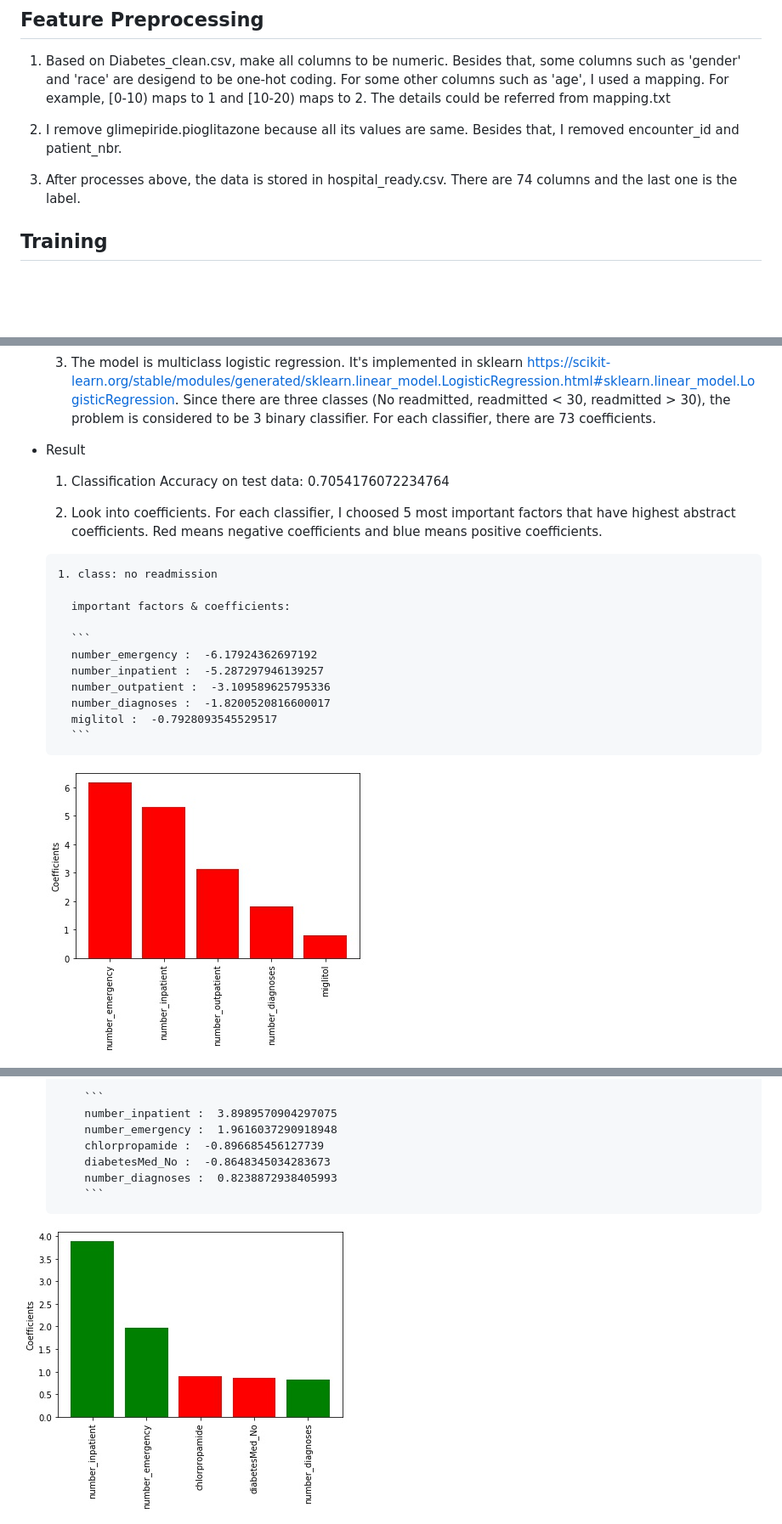
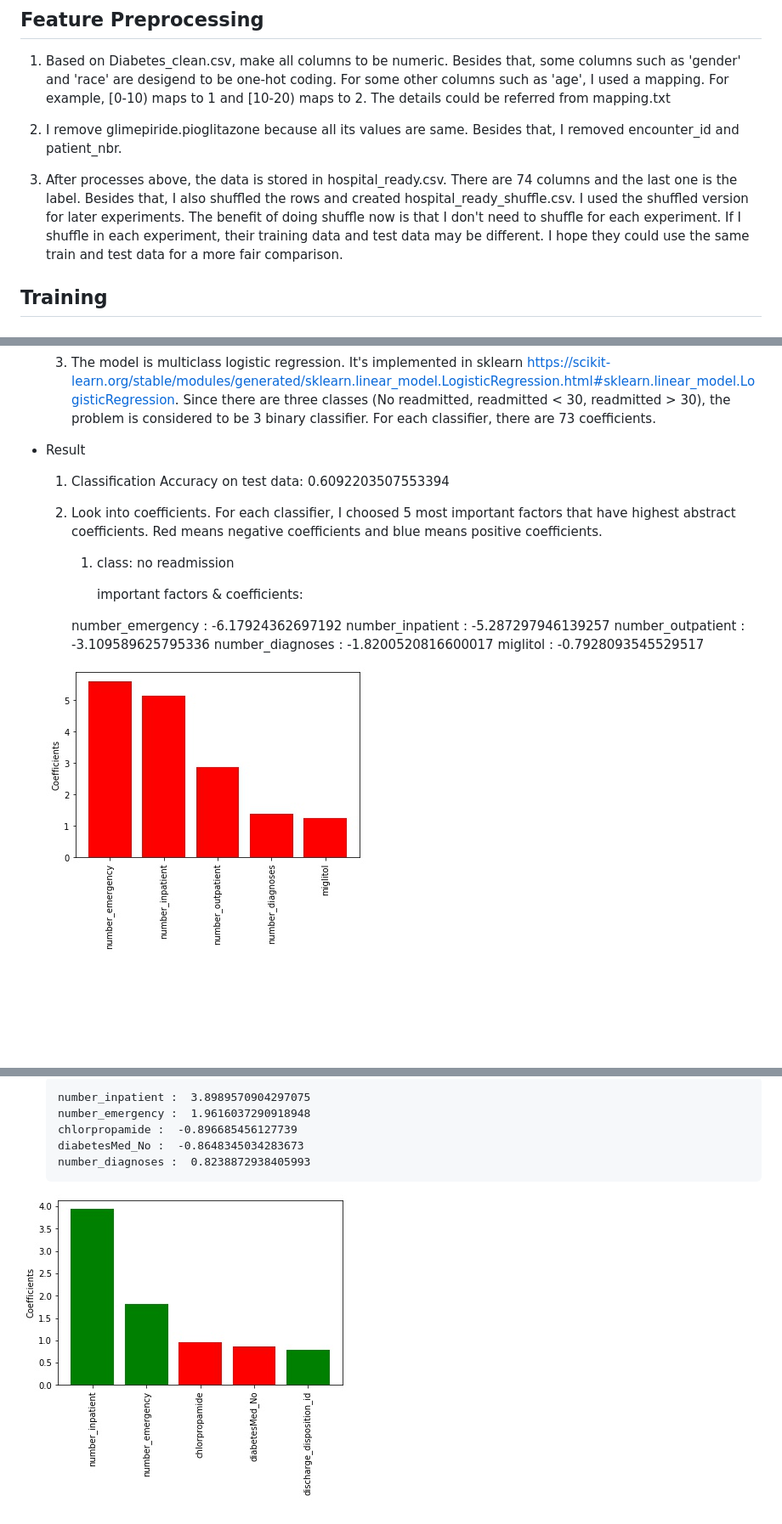
Before and after one commit to WHaMoCaTY/Diabetes-130-UShospitals, a Markdown page: Linear Regression and Neural Nets/readme.md, 3 parts joined by grey strips. Shown: that part at 85% size. Drawn GitHub-style; pictures changed too: Linear Regression and Neural Nets/LR_class1.jpg, Linear Regression and Neural Nets/LR_class2.jpg; blank space fills up the shorter version.

````diff
--- a/Linear Regression and Neural Nets/readme.md
+++ b/Linear Regression and Neural Nets/readme.md
@@ -3,7 +3,7 @@
 
 2. I remove glimepiride.pioglitazone because all its values are same. Besides that, I removed encounter_id and patient_nbr.
 
-3. After processes above, the data is stored in hospital_ready.csv. There are 74 columns and the last one is the label.
+3. After processes above, the data is stored in hospital_ready.csv. There are 74 columns and the last one is the label. Besides that, I also shuffled the rows and created hospital_ready_shuffle.csv. I used the shuffled version for later experiments. The benefit of doing shuffle now is that I don't need to shuffle for each experiment. If I shuffle in each experiment, their training data and test data may be different. I hope they could use the same train and test data for a more fair comparison.
 
 ## Training
 ### Linear regression (Logistic Regression)
@@ -13,21 +13,21 @@
 	3. The model is multiclass logistic regression. It's implemented in sklearn https://scikit-learn.org/stable/modules/generated/sklearn.linear_model.LogisticRegression.html#sklearn.linear_model.LogisticRegression. Since there are three classes (No readmitted, readmitted < 30, readmitted > 30), the problem is considered to be 3 binary classifier. For each classifier, there are 73 coefficients.
 
 * Result
-	1. Classification Accuracy on test data: 0.7054176072234764
+	1. Classification Accuracy on test data: 0.6092203507553394
 
 	2. Look into coefficients. For each classifier, I choosed 5 most important factors that have highest abstract coefficients. Red means negative coefficients and blue means positive coefficients.
 
-	  1. class: no readmission
 
-	    important factors & coefficients:
 
-	    ```
+	   1. class: no readmission
+
+	      important factors & coefficients:
+
 	    number_emergency :  -6.17924362697192
 	    number_inpatient :  -5.287297946139257
 	    number_outpatient :  -3.109589625795336
 	    number_diagnoses :  -1.8200520816600017
 	    miglitol :  -0.7928093545529517
-	    ```
 
 	![](LR_class1.jpg)
 
@@ -37,11 +37,11 @@
 
-	      ```
-	      number_inpatient :  3.8989570904297075
-	      number_emergency :  1.9616037290918948
-	      chlorpropamide :  -0.896685456127739
-	      diabetesMed_No :  -0.8648345034283673
-	      number_diagnoses :  0.8238872938405993
-	      ```
+	```
+	number_inpatient :  3.8989570904297075
+	number_emergency :  1.9616037290918948
+	chlorpropamide :  -0.896685456127739
+	diabetesMed_No :  -0.8648345034283673
+	number_diagnoses :  0.8238872938405993
+	```
 
 ![](LR_class2.jpg)
 
````
Also changed, not shown: other parts of Linear Regression and Neural Nets/readme.md (+16 -12 lines), Linear Regression and Neural Nets/LR_class3.jpg, Linear Regression and Neural Nets/acc.jpg, Linear Regression and Neural Nets/loss.jpg, 4 other files.
